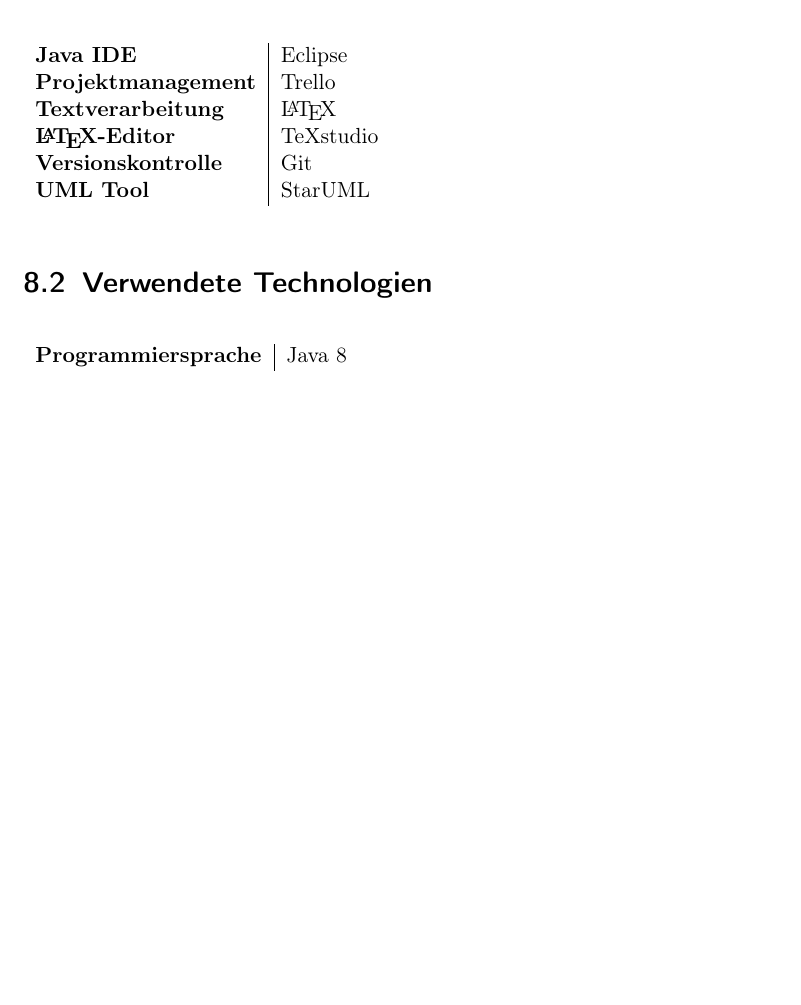
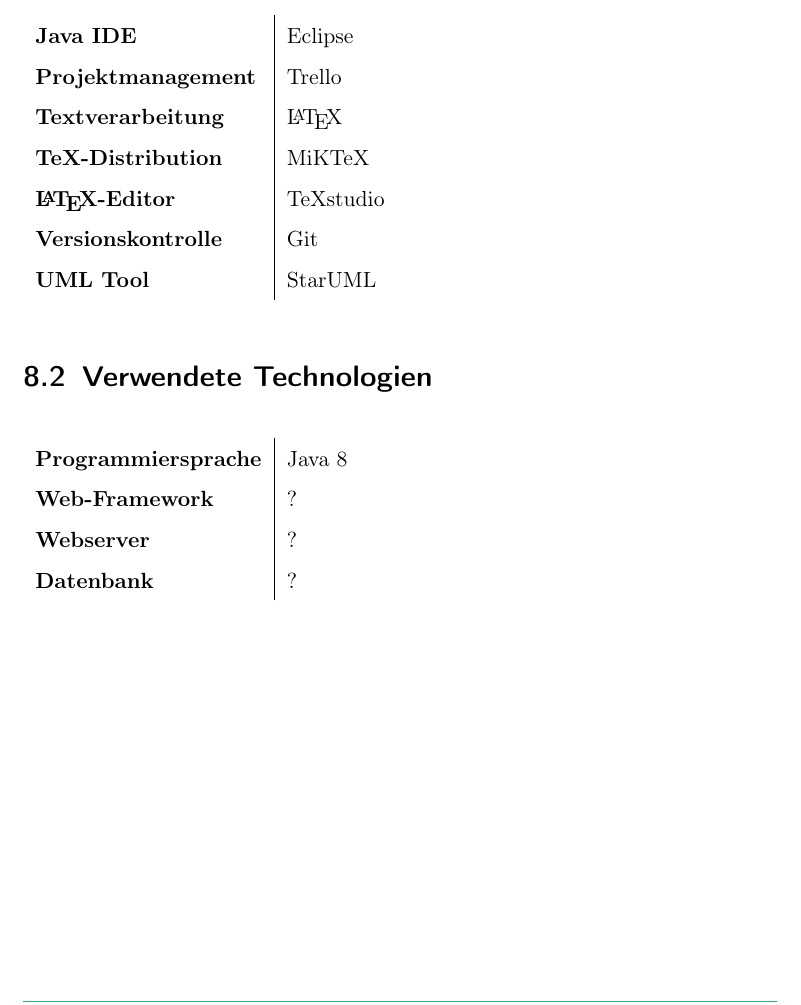
Before and after one commit to PaVoS-TECO/pavos-documents, a LaTeX document (01_Pflichtenheft/pflichtenheft.tex, which reads 01_Pflichtenheft/topics/08_entwicklungsumgebung.tex): part of page 18 of 20, cut so that both start at the same text, the shorter picture padded with empty space. Compiled offline with pdfLaTeX.

Commit message:
Improved Entwicklungsumgebung table

```diff
--- a/01_Pflichtenheft/topics/08_entwicklungsumgebung.tex
+++ b/01_Pflichtenheft/topics/08_entwicklungsumgebung.tex
@@ -1,18 +1,28 @@
 \chapter{Entwicklungsumgebung}
 \section{Entwicklungstools}
 \begin{table}[h!]
-	\begin{tabular}{l|l}
+	\bgroup
+	\def\arraystretch{1.5}
+	\begin{tabular}{p{4cm}|l}
 		\textbf{Java IDE} & Eclipse\\
 		\textbf{Projektmanagement} & Trello\\
 		\textbf{Textverarbeitung} & \LaTeX\\
+		\textbf{TeX-Distribution} & MiKTeX\\
 		\textbf{\LaTeX-Editor} & TeXstudio\\
 		\textbf{Versionskontrolle} & Git\\
 		\textbf{UML Tool} & StarUML
 	\end{tabular}
+	\egroup
 \end{table}
 \section{Verwendete Technologien}
 \begin{table}[h!]
-	\begin{tabular}{l|l}
-		\textbf{Programmiersprache} & Java 8
+	\bgroup
+	\def\arraystretch{1.5}
+	\begin{tabular}{p{4cm}|l}
+		\textbf{Programmiersprache} & Java 8\\
+		\textbf{Web-Framework} & ?\\
+		\textbf{Webserver} & ?\\
+		\textbf{Datenbank} & ?
 	\end{tabular}
+	\egroup
 \end{table}
```
Also changed, not shown: 01_Pflichtenheft/pflichtenheft.pdf.
